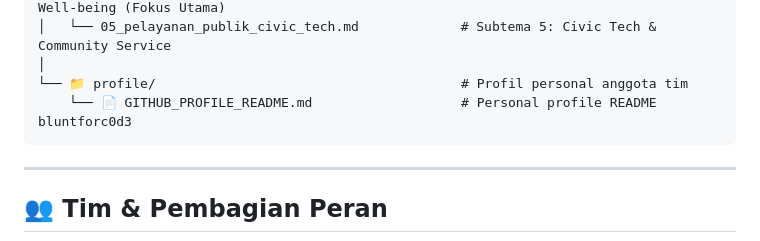
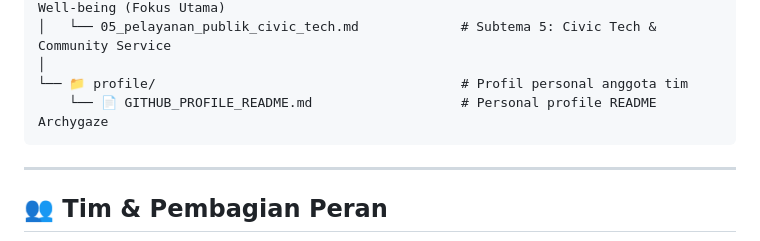
Before and after one commit to Tama1323/Hekathon, a Markdown page: README.md, the part around the change. Rendered like a GitHub page.

Commit message:
docs: perbarui profil personal dan referensi username menjadi Archygaze

````diff
--- a/README.md
+++ b/README.md
@@ -59,7 +59,7 @@ Kompetisi ini berfokus pada pengembangan solusi digital inovatif berbasis **Web
 │   └── 05_pelayanan_publik_civic_tech.md             # Subtema 5: Civic Tech & Community Service
 │
 └── 📁 profile/                                       # Profil personal anggota tim
-    └── 📄 GITHUB_PROFILE_README.md                   # Personal profile README bluntforc0d3
+    └── 📄 GITHUB_PROFILE_README.md                   # Personal profile README Archygaze
 ```
 
 ---
````
Also changed, not shown: profile/GITHUB_PROFILE_README.md (+5 -5 lines).
